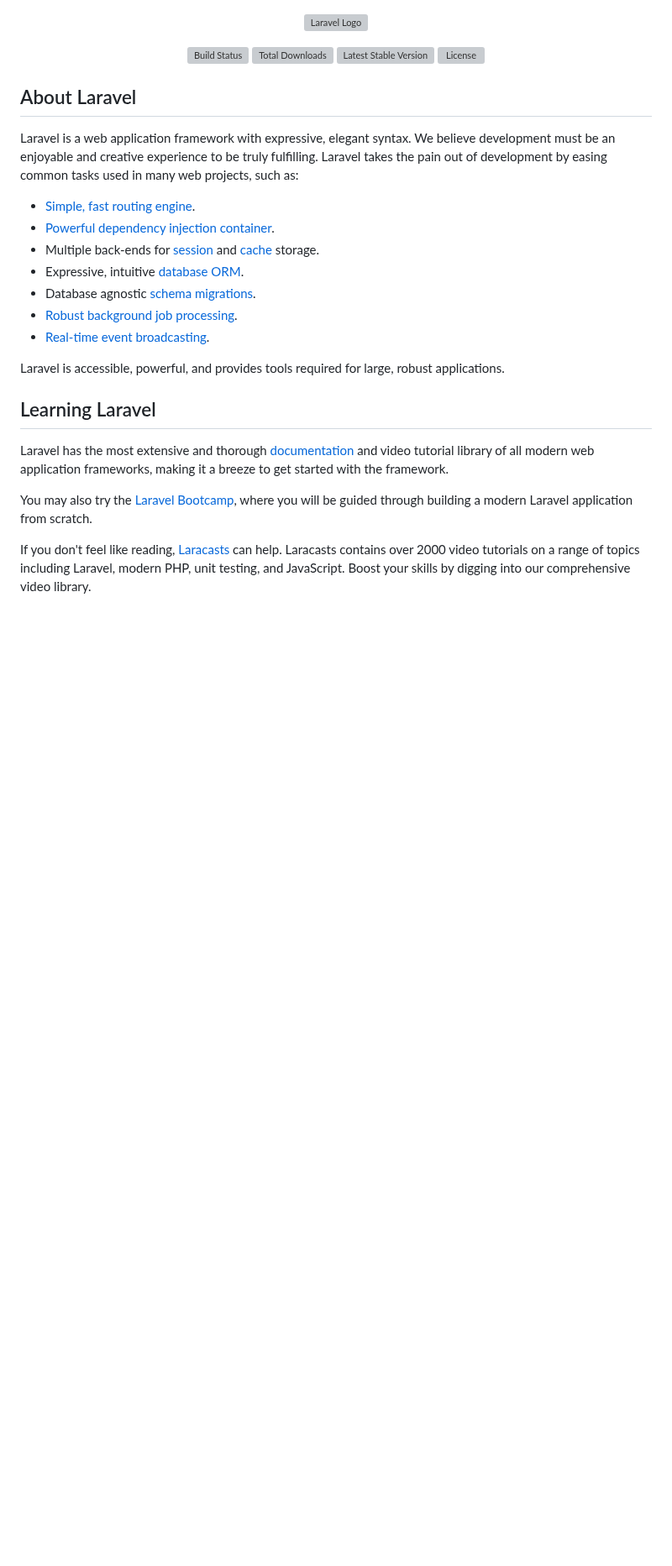
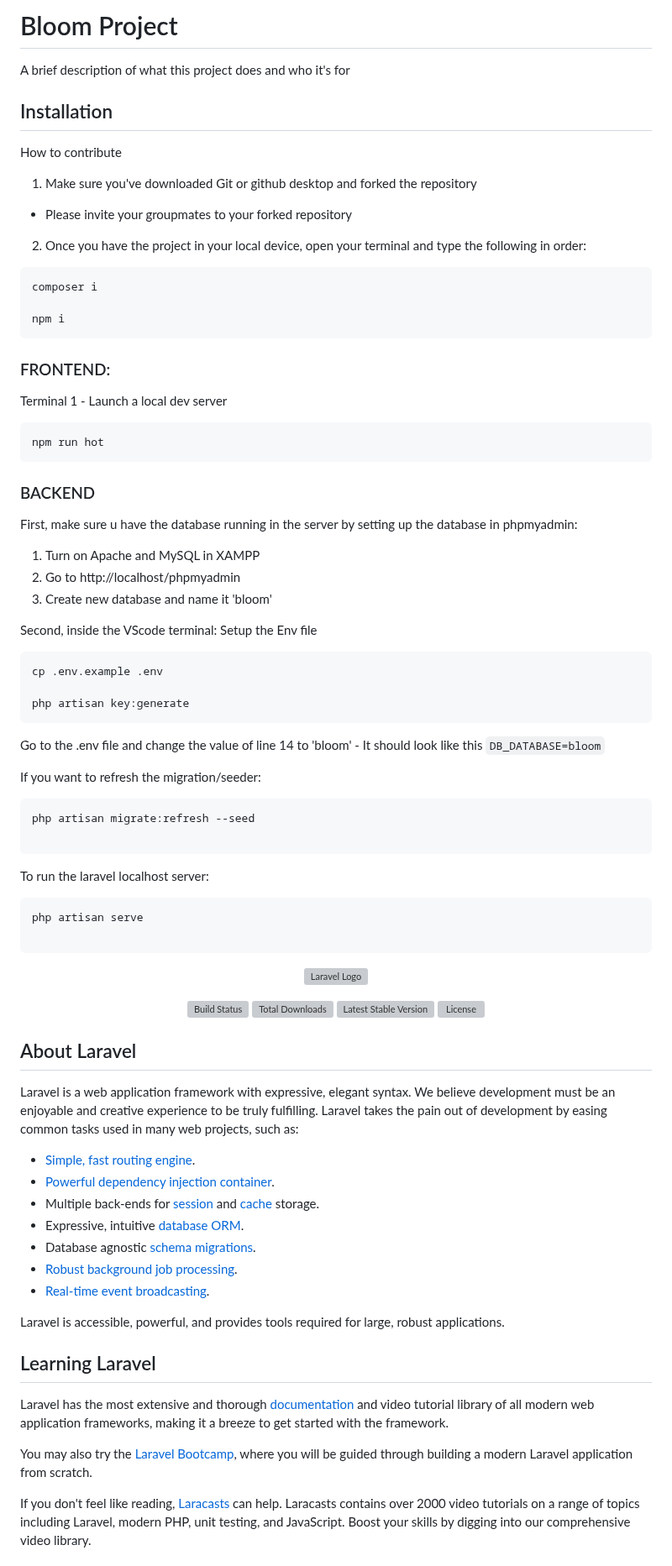
Before and after one commit to Shmoooji/bloom-official, a Markdown page: README.md, the part around one of its changes. Shown at 84% size. Rendered like a GitHub page; blank space fills up the shorter version; grey boxes are pictures that could not be loaded.

````diff
--- a/README.md
+++ b/README.md
@@ -1,3 +1,64 @@
+# Bloom Project
+
+A brief description of what this project does and who it's for
+
+## Installation
+
+How to contribute
+
+1. Make sure you've downloaded Git or github desktop and forked the repository
+
+-   Please invite your groupmates to your forked repository
+
+2. Once you have the project in your local device, open your terminal and type the following in order:
+
+```bash
+composer i
+
+npm i
+```
+
+### FRONTEND:
+
+Terminal 1 - Launch a local dev server
+
+```bash
+npm run hot
+```
+
+### BACKEND
+
+First, make sure u have the database running in the server by setting up the database in phpmyadmin:
+
+1. Turn on Apache and MySQL in XAMPP
+2. Go to http://localhost/phpmyadmin
+3. Create new database and name it 'bloom'
+
+Second, inside the VScode terminal:
+Setup the Env file
+
+```
+cp .env.example .env
+
+php artisan key:generate
+```
+
+Go to the .env file and change the value of line 14 to 'bloom' - It should look like this `DB_DATABASE=bloom`
+
+If you want to refresh the migration/seeder:
+
+```
+php artisan migrate:refresh --seed
+
+```
+
+To run the laravel localhost server:
+
+```
+php artisan serve
+
+```
+
 <p align="center"><a href="https://laravel.com" target="_blank"><img src="https://raw.githubusercontent.com/laravel/art/master/logo-lockup/5%20SVG/2%20CMYK/1%20Full%20Color/laravel-logolockup-cmyk-red.svg" width="400" alt="Laravel Logo"></a></p>
 
 <p align="center">
@@ -11,13 +72,13 @@
 
 Laravel is a web application framework with expressive, elegant syntax. We believe development must be an enjoyable and creative experience to be truly fulfilling. Laravel takes the pain out of development by easing common tasks used in many web projects, such as:
 
-- [Simple, fast routing engine](https://laravel.com/docs/routing).
-- [Powerful dependency injection container](https://laravel.com/docs/container).
-- Multiple back-ends for [session](https://laravel.com/docs/session) and [cache](https://laravel.com/docs/cache) storage.
-- Expressive, intuitive [database ORM](https://laravel.com/docs/eloquent).
-- Database agnostic [schema migrations](https://laravel.com/docs/migrations).
-- [Robust background job processing](https://laravel.com/docs/queues).
-- [Real-time event broadcasting](https://laravel.com/docs/broadcasting).
+-   [Simple, fast routing engine](https://laravel.com/docs/routing).
+-   [Powerful dependency injection container](https://laravel.com/docs/container).
+-   Multiple back-ends for [session](https://laravel.com/docs/session) and [cache](https://laravel.com/docs/cache) storage.
+-   Expressive, intuitive [database ORM](https://laravel.com/docs/eloquent).
+-   Database agnostic [schema migrations](https://laravel.com/docs/migrations).
+-   [Robust background job processing](https://laravel.com/docs/queues).
+-   [Real-time event broadcasting](https://laravel.com/docs/broadcasting).
 
 Laravel is accessible, powerful, and provides tools required for large, robust applications.
 
````
Also changed, not shown: other parts of README.md (+13 -13 lines).
